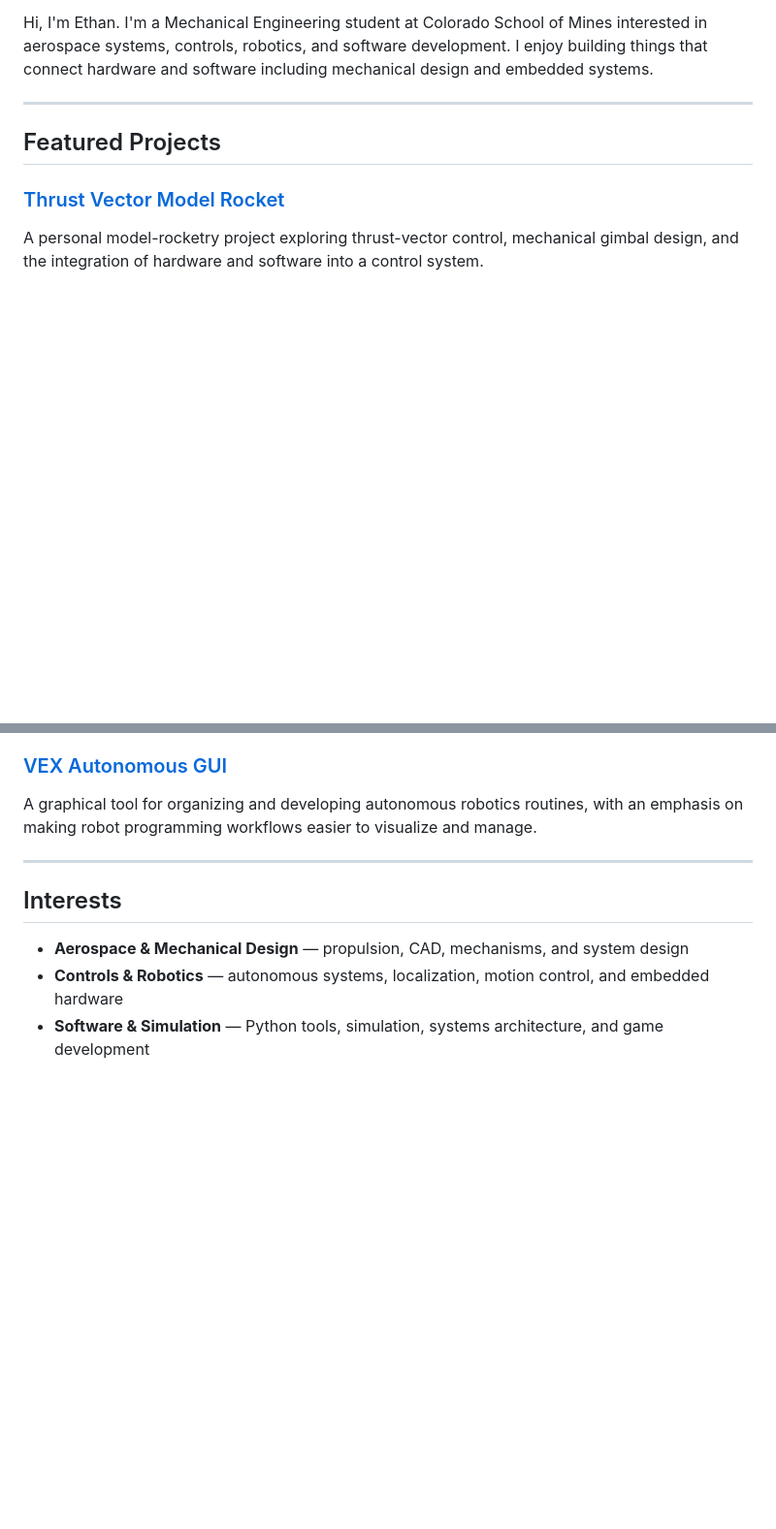
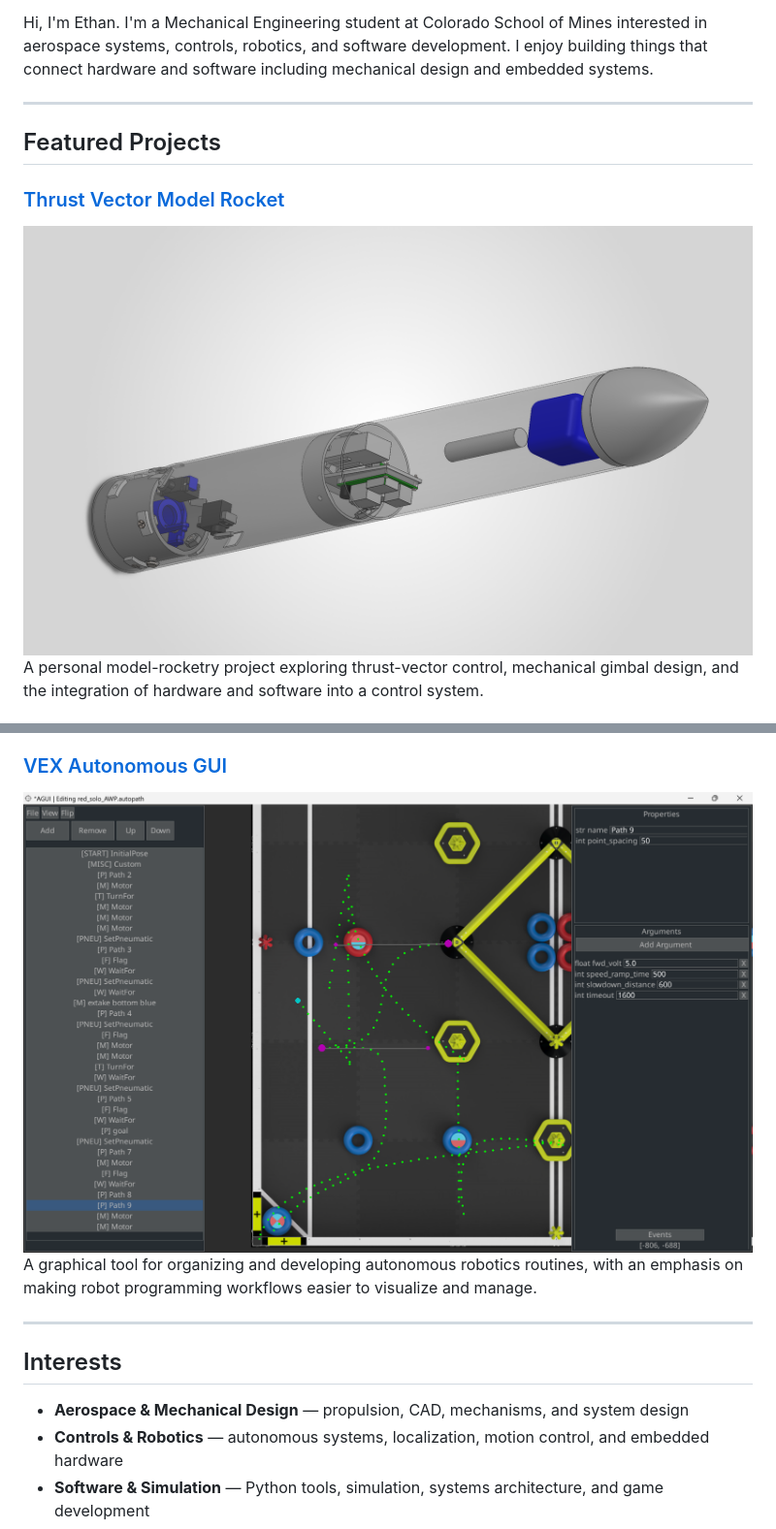
Before and after one commit to ethanmajchrowski/ethanmajchrowski, a Markdown page: README.md, 2 parts joined by grey strips. Shown at 97% size. GitHub-like rendering; pictures changed too: images/rocket_asm_side_view_angle.PNG (added), images/vexGUI.png (added); blank space fills up the shorter version.

Commit message:
update with images

```diff
--- a/README.md
+++ b/README.md
@@ -9,5 +9,6 @@ Hi, I'm Ethan. I'm a Mechanical Engineering student at Colorado School of Mines
 ## Featured Projects
 
 ### [Thrust Vector Model Rocket](https://github.com/ethanmajchrowski/TVC)
+![TVC CAD side view](/images/rocket_asm_side_view_angle.PNG)
 A personal model-rocketry project exploring thrust-vector control, mechanical gimbal design, and the integration of hardware and software into a control system.
 
@@ -15,6 +17,7 @@ A personal model-rocketry project exploring thrust-vector control, mechanical gi
 Competition code from the 2024-2025 season of VEX Robotics. Includes PID algorithms, a custom autonomous path follower, and the pure pursuit algorithm for robot movement.
 
 ### [VEX Autonomous GUI](https://github.com/ethanmajchrowski/VEX-Autonomous-GUI)
+![GUI for autonomous pathing](/images/vexGUI.png)
 A graphical tool for organizing and developing autonomous robotics routines, with an emphasis on making robot programming workflows easier to visualize and manage.
 
 ---
```
Also changed, not shown: other parts of README.md (+2 -1 lines), images/rocket_exploded_lines_angle.PNG (added), 2 other files.
